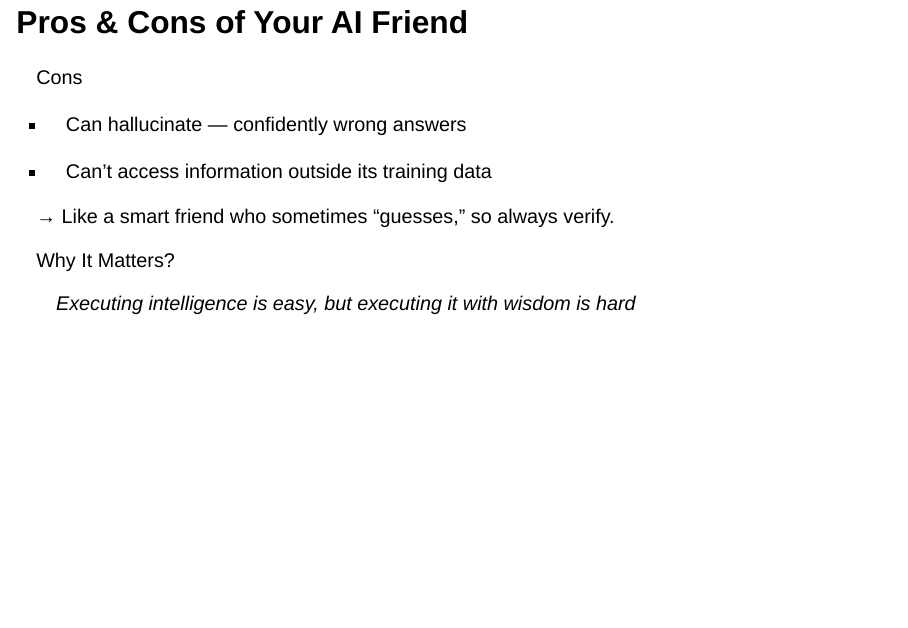
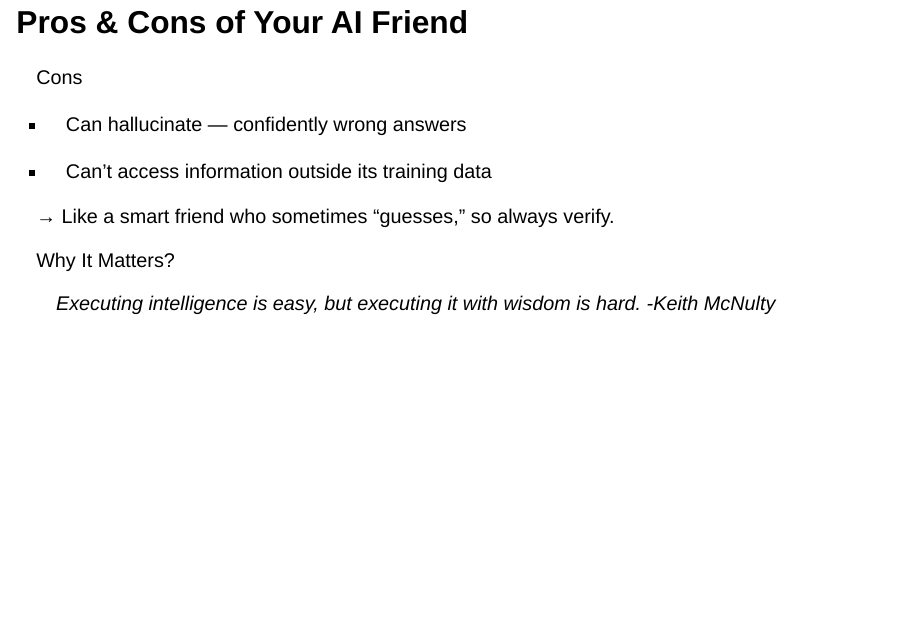
Before and after one commit to jienagu/Guest_Lecture_Slides_AI_2025, a Quarto document (career_advise.qmd): page 10 of 16. Rendered offline with R 4.5, knitr and Pandoc in place of Quarto, with nearby package versions; drawn as Slidy slides in place of the format the file asks for.

Commit message:
Add files via upload

```diff
--- a/career_advise.qmd
+++ b/career_advise.qmd
@@ -57,7 +57,7 @@ Cons
 
 Why It Matters?
 
-> Executing intelligence is easy, but executing it with wisdom is hard
+> Executing intelligence is easy, but executing it with wisdom is hard. -Keith McNulty
 
 ## AI at Work — A Force Multiplier
 
```
Also changed, not shown: career_advise.html.
